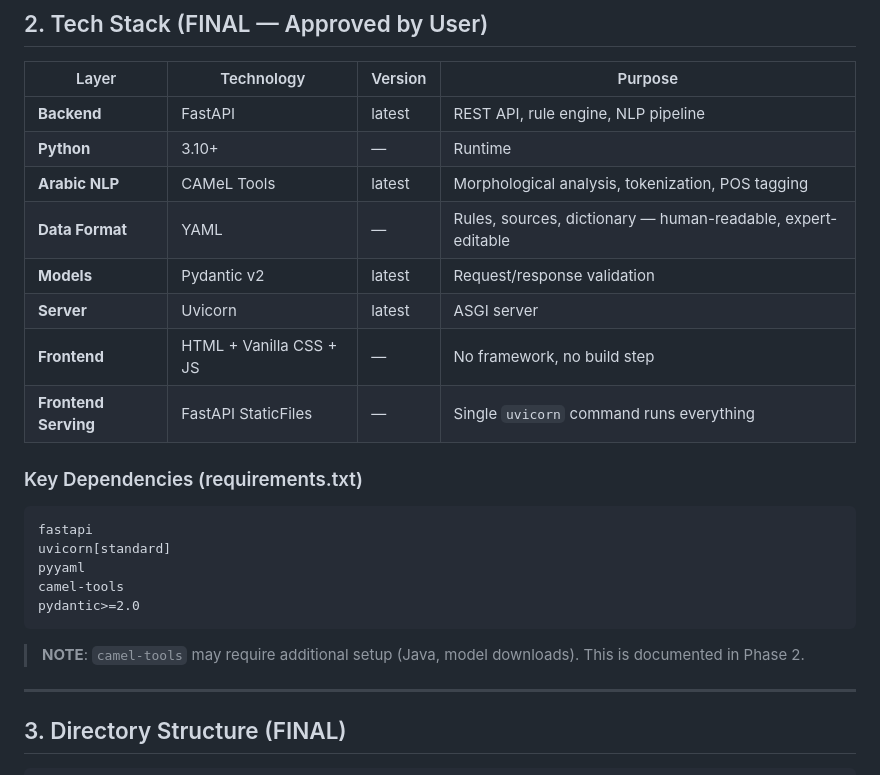
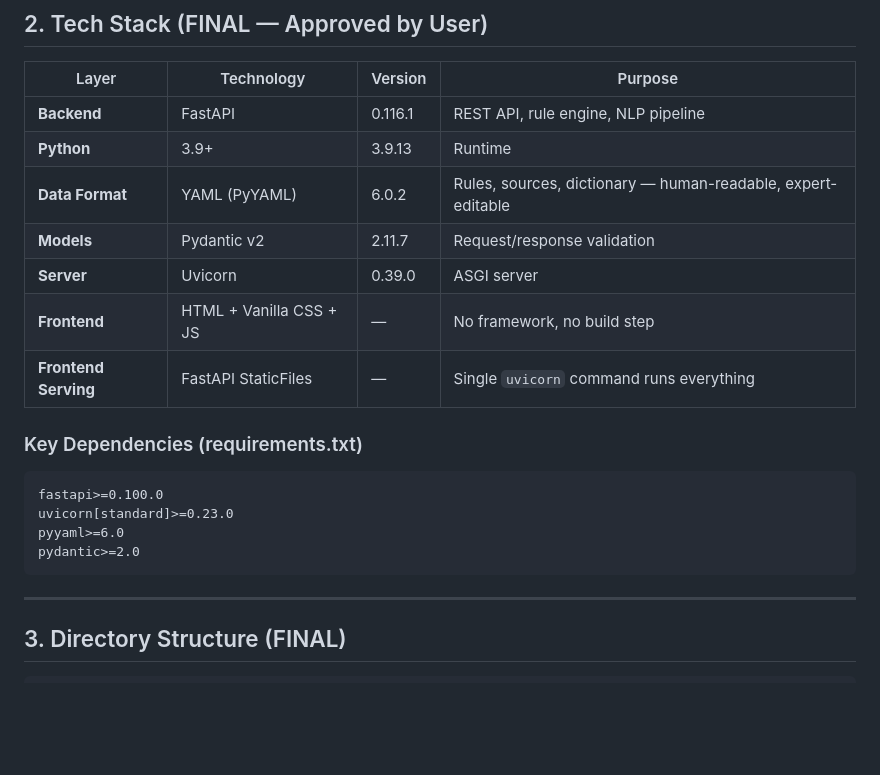
Before and after one commit to rrohit1543/Aslra, a Markdown page: README.md, the part around the change. Drawn GitHub-style; blank space fills up the shorter version.

Commit message:
docs: update tech stack with correct installed versions, remove CAMeL Tools reference

````diff
--- a/README.md
+++ b/README.md
@@ -34,25 +34,21 @@ A research-driven prototype where a user can:
 
 | Layer | Technology | Version | Purpose |
 |-------|-----------|---------|---------|
-| **Backend** | FastAPI | latest | REST API, rule engine, NLP pipeline |
-| **Python** | 3.10+ | — | Runtime |
-| **Arabic NLP** | CAMeL Tools | latest | Morphological analysis, tokenization, POS tagging |
-| **Data Format** | YAML | — | Rules, sources, dictionary — human-readable, expert-editable |
-| **Models** | Pydantic v2 | latest | Request/response validation |
-| **Server** | Uvicorn | latest | ASGI server |
+| **Backend** | FastAPI | 0.116.1 | REST API, rule engine, NLP pipeline |
+| **Python** | 3.9+ | 3.9.13 | Runtime |
+| **Data Format** | YAML (PyYAML) | 6.0.2 | Rules, sources, dictionary — human-readable, expert-editable |
+| **Models** | Pydantic v2 | 2.11.7 | Request/response validation |
+| **Server** | Uvicorn | 0.39.0 | ASGI server |
 | **Frontend** | HTML + Vanilla CSS + JS | — | No framework, no build step |
 | **Frontend Serving** | FastAPI StaticFiles | — | Single `uvicorn` command runs everything |
 
 ### Key Dependencies (requirements.txt)
 ```
-fastapi
-uvicorn[standard]
-pyyaml
-camel-tools
+fastapi>=0.100.0
+uvicorn[standard]>=0.23.0
+pyyaml>=6.0
 pydantic>=2.0
 ```
-
-> **NOTE**: `camel-tools` may require additional setup (Java, model downloads). This is documented in Phase 2.
 
 ---
 
````
